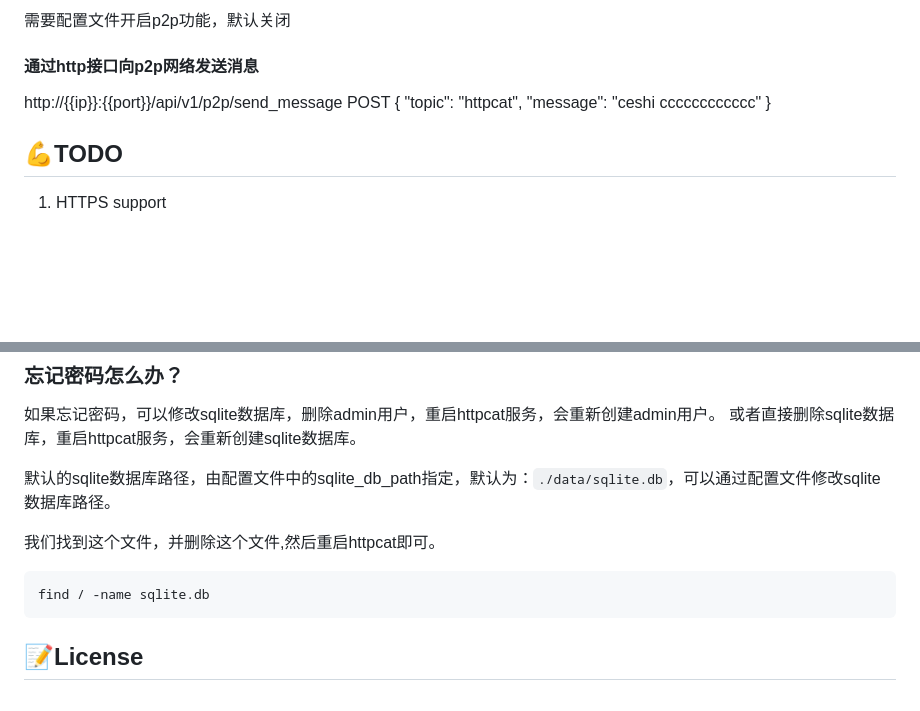
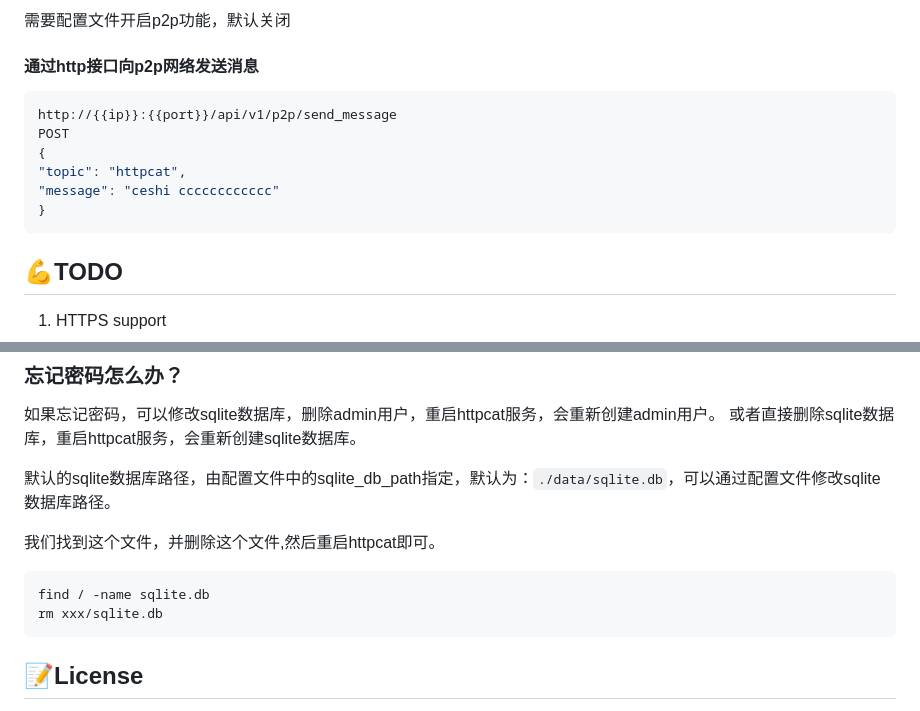
Before and after one commit to shepf/httpcat, a Markdown page: translations/README-cn.md, 2 parts joined by grey strips. Rendered like a GitHub page; blank space fills up the shorter version.

Commit message:
v0.0.9 优化 readme

````diff
--- a/translations/README-cn.md
+++ b/translations/README-cn.md
@@ -194,12 +194,15 @@ wget -O syslog222 http://{{ip}}:{{port}}/api/v1/file/download?filename=syslog222
 需要配置文件开启p2p功能，默认关闭
 
 #### 通过http接口向p2p网络发送消息
+```bash
 http://{{ip}}:{{port}}/api/v1/p2p/send_message
 POST
 {
 "topic": "httpcat",
 "message": "ceshi cccccccccccc"
 }
+```
+
 
 ## 💪TODO
 1. HTTPS support
@@ -216,6 +219,7 @@ Feel free to raise an issue. Good luck! 🍀
 我们找到这个文件，并删除这个文件,然后重启httpcat即可。
 ```bash
 find / -name sqlite.db
+rm xxx/sqlite.db
 ```
 
 ## 📝License
````
Also changed, not shown: README.md (+1 -0 lines).
